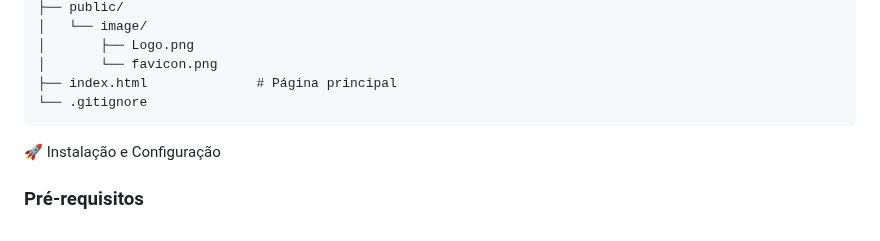
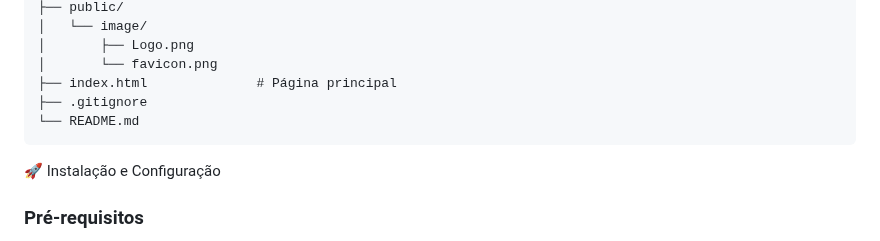
Before and after one commit to LiaCost/Agenda-IDEIA-SPACE, a Markdown page: README.md, the part around one of its changes. Drawn GitHub-style.

````diff
--- a/README.md
+++ b/README.md
@@ -73,7 +73,8 @@ sistema-ditl/
 │       ├── Logo.png
 │       └── favicon.png
 ├── index.html              # Página principal
-└── .gitignore
+├── .gitignore
+└── README.md
 ```
 
 🚀 Instalação e Configuração
````
Also changed, not shown: other parts of README.md (+1 -1 lines).
